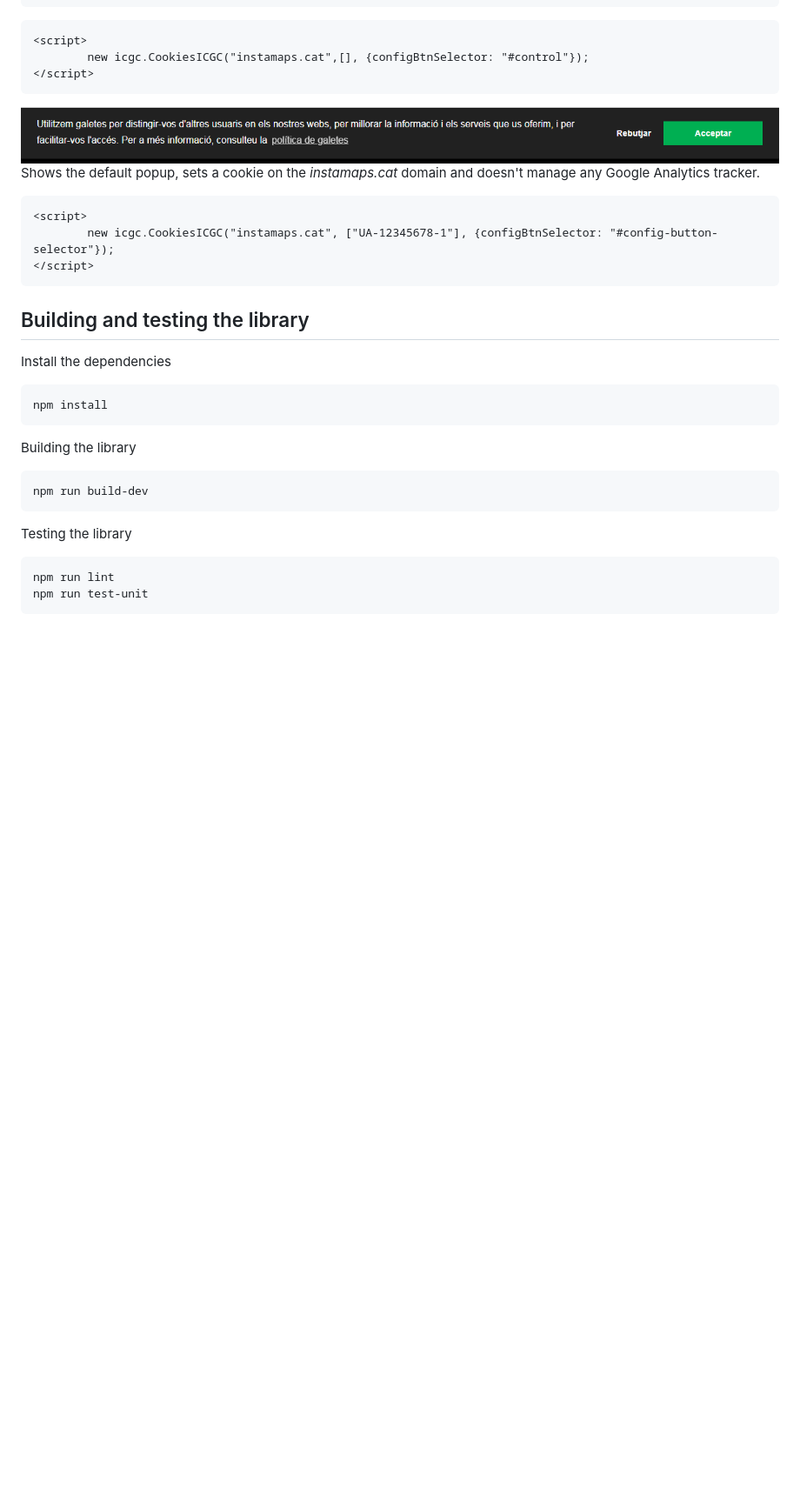
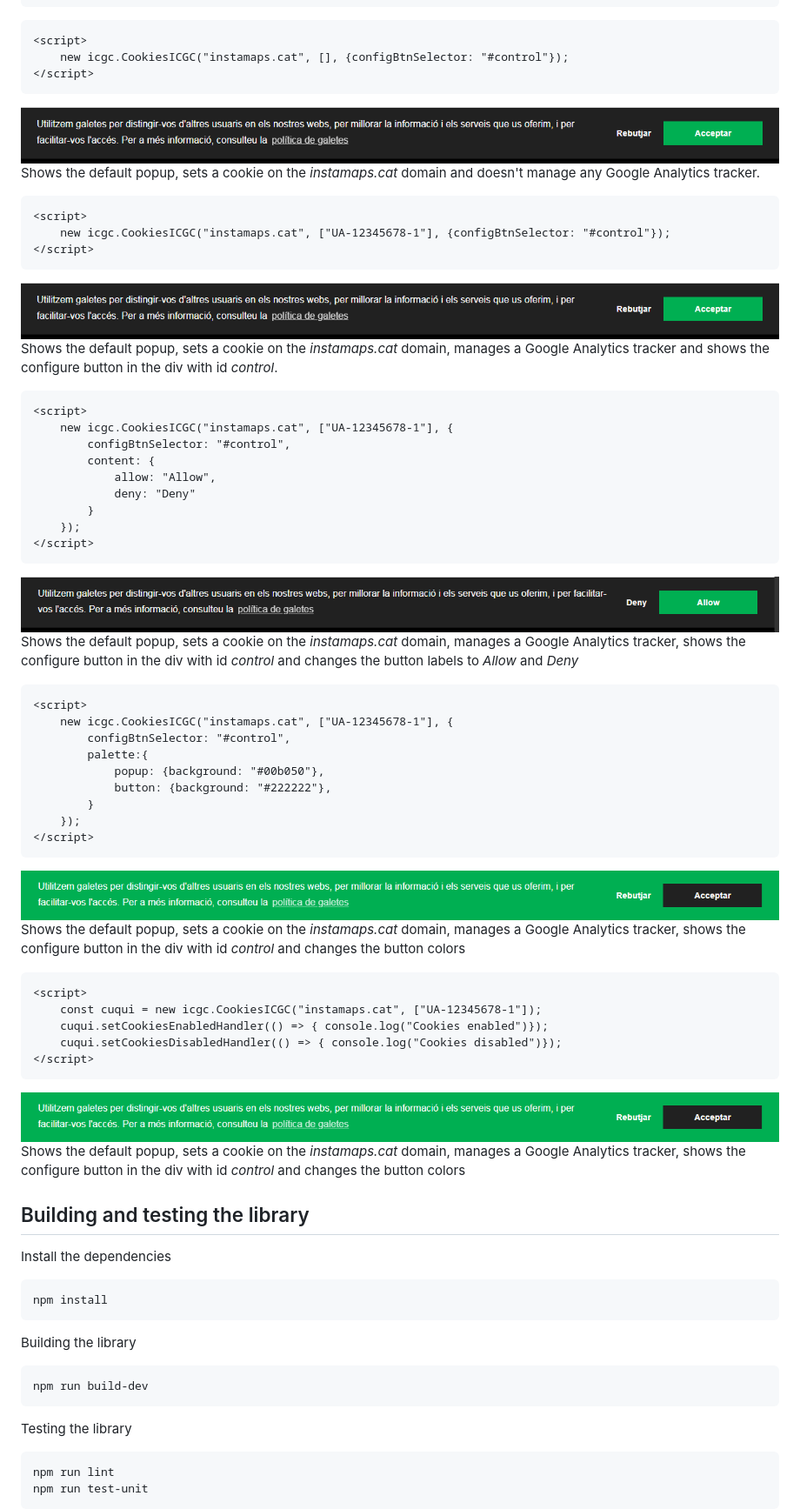
Before and after one commit to gencat/ICGC-Cookie-GDPR, a Markdown page: README.md, the part around the change printed below. Shown: that part at 87% size. GitHub-like rendering; pictures changed too: docs/examples/color-customization.png (added), docs/examples/customization.png (added); blank space fills up the shorter version.

````diff
--- a/README.md
+++ b/README.md
@@ -66,7 +71,7 @@ These examples work on the following HTML
 
 ```html
 <script>
-		new icgc.CookiesICGC("instamaps.cat",[], {configBtnSelector: "#control"});
+	new icgc.CookiesICGC("instamaps.cat", [], {configBtnSelector: "#control"});
 </script>
 ```
 ![Simple example](./docs/examples/no-customization.png)
@@ -75,9 +80,49 @@ Shows the default popup, sets a cookie on the _instamaps.cat_ domain and doesn't
 
 ```html
 <script>
-		new icgc.CookiesICGC("instamaps.cat", ["UA-12345678-1"], {configBtnSelector: "#config-button-selector"});
+	new icgc.CookiesICGC("instamaps.cat", ["UA-12345678-1"], {configBtnSelector: "#control"});
 </script>
 ```
+![Simple example](./docs/examples/no-customization.png)
+Shows the default popup, sets a cookie on the _instamaps.cat_ domain, manages a Google Analytics tracker and shows the configure button in the div with id _control_.
+
+```html
+<script>
+	new icgc.CookiesICGC("instamaps.cat", ["UA-12345678-1"], {
+		configBtnSelector: "#control",
+		content: {
+			allow: "Allow",
+			deny: "Deny"
+		}
+	});
+</script>
+```
+![Simple customization example](./docs/examples/customization.png)
+Shows the default popup, sets a cookie on the _instamaps.cat_ domain, manages a Google Analytics tracker, shows the configure button in the div with id _control_ and changes the button labels to *Allow* and *Deny*
+
+```html
+<script>
+	new icgc.CookiesICGC("instamaps.cat", ["UA-12345678-1"], {
+		configBtnSelector: "#control",
+		palette:{
+			popup: {background: "#00b050"},
+			button: {background: "#222222"},
+		}
+	});
+</script>
+```
+![Simple customization example](./docs/examples/color-customization.png)
+Shows the default popup, sets a cookie on the _instamaps.cat_ domain, manages a Google Analytics tracker, shows the configure button in the div with id _control_ and changes the button colors
+
+```html
+<script>
+	const cuqui = new icgc.CookiesICGC("instamaps.cat", ["UA-12345678-1"]);
+	cuqui.setCookiesEnabledHandler(() => { console.log("Cookies enabled")});
+	cuqui.setCookiesDisabledHandler(() => { console.log("Cookies disabled")});
+</script>
+```
+![Simple customization example](./docs/examples/color-customization.png)
+Shows the default popup, sets a cookie on the _instamaps.cat_ domain, manages a Google Analytics tracker, shows the configure button in the div with id _control_ and changes the button colors
 
 ## Building and testing the library
 
````
Also changed, not shown: other parts of README.md (+6 -1 lines), dist/cookie-icon.png (added), 17 other files.
